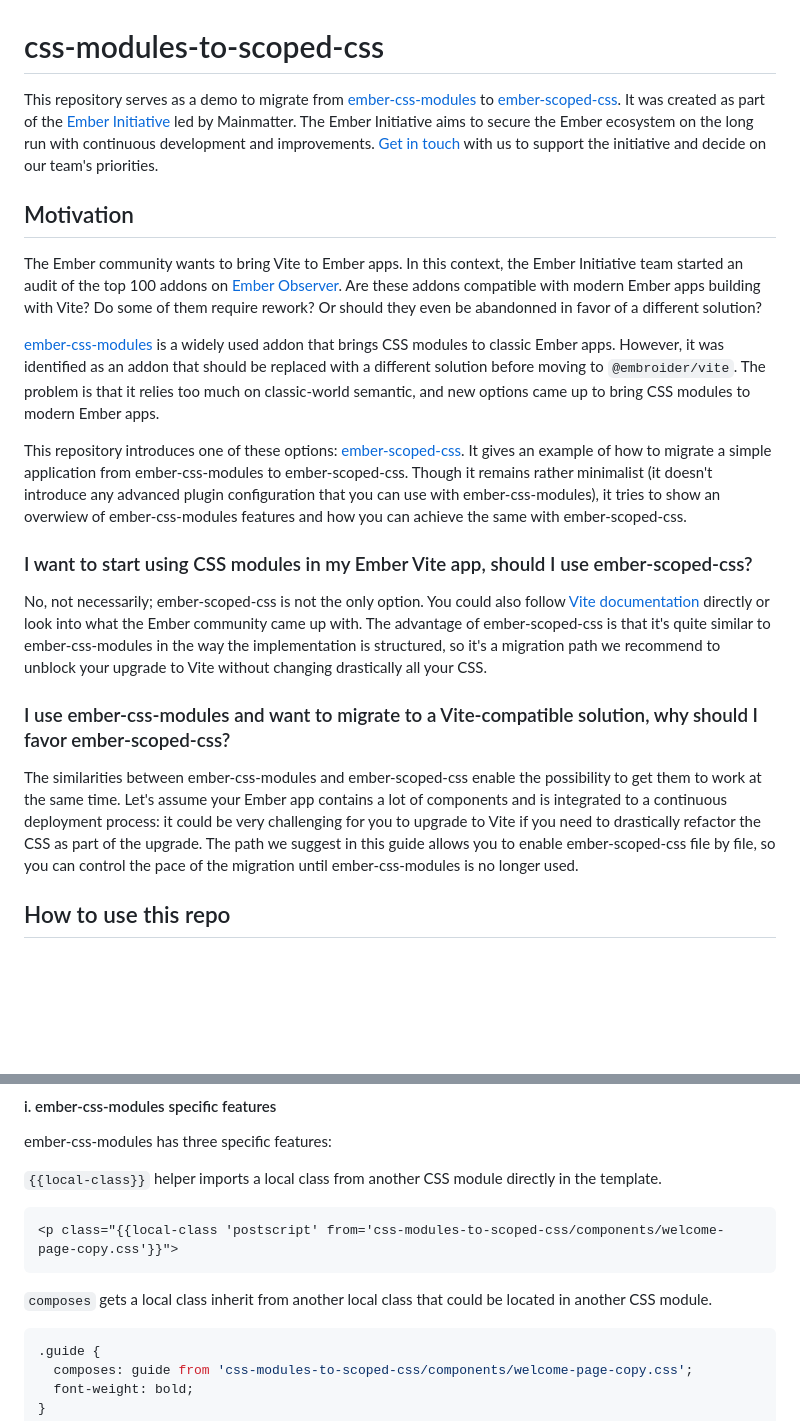
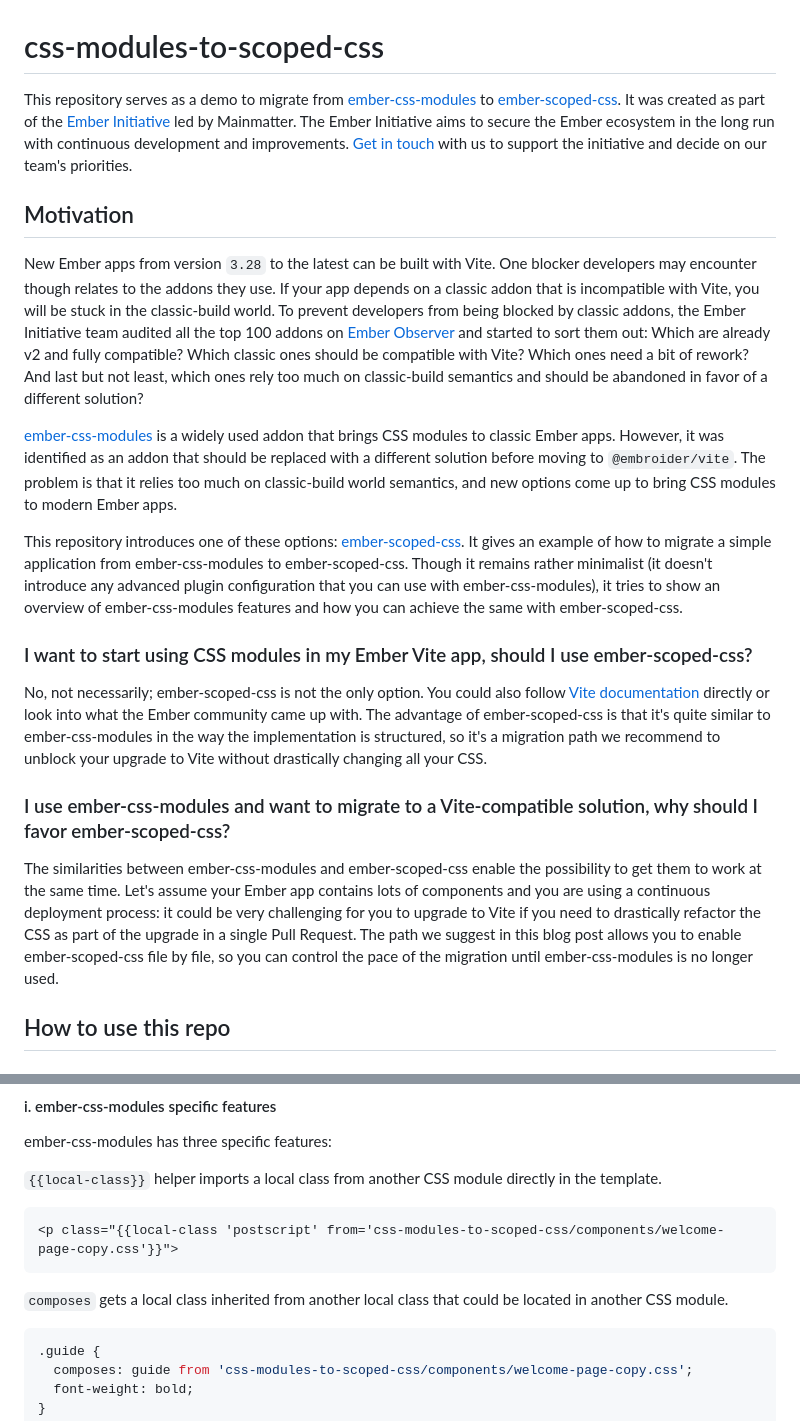
Before and after one commit to BlueCutOfficial/css-modules-to-scoped-css, a Markdown page: README.md, 2 parts joined by grey strips. Rendered like a GitHub page; blank space fills up the shorter version.

````diff
--- a/README.md
+++ b/README.md
@@ -1,22 +1,22 @@
 # css-modules-to-scoped-css
 
-This repository serves as a demo to migrate from [ember-css-modules](https://github.com/salsify/ember-css-modules) to [ember-scoped-css](https://github.com/soxhub/ember-scoped-css). It was created as part of the [Ember Initiative](https://mainmatter.com/ember-initiative/) led by Mainmatter. The Ember Initiative aims to secure the Ember ecosystem on the long run with continuous development and improvements. [Get in touch](https://mainmatter.com/contact/) with us to support the initiative and decide on our team's priorities.
+This repository serves as a demo to migrate from [ember-css-modules](https://github.com/salsify/ember-css-modules) to [ember-scoped-css](https://github.com/soxhub/ember-scoped-css). It was created as part of the [Ember Initiative](https://mainmatter.com/ember-initiative/) led by Mainmatter. The Ember Initiative aims to secure the Ember ecosystem in the long run with continuous development and improvements. [Get in touch](https://mainmatter.com/contact/) with us to support the initiative and decide on our team's priorities.
 
 ## Motivation
 
-The Ember community wants to bring Vite to Ember apps. In this context, the Ember Initiative team started an audit of the top 100 addons on [Ember Observer](https://emberobserver.com/). Are these addons compatible with modern Ember apps building with Vite? Do some of them require rework? Or should they even be abandonned in favor of a different solution?
+New Ember apps from version `3.28` to the latest can be built with Vite. One blocker developers may encounter though relates to the addons they use. If your app depends on a classic addon that is incompatible with Vite, you will be stuck in the classic-build world. To prevent developers from being blocked by classic addons, the Ember Initiative team audited all the top 100 addons on [Ember Observer](https://emberobserver.com/) and started to sort them out: Which are already v2 and fully compatible? Which classic ones should be compatible with Vite? Which ones need a bit of rework? And last but not least, which ones rely too much on classic-build semantics and should be abandoned in favor of a different solution?
 
-[ember-css-modules](https://github.com/salsify/ember-css-modules) is a widely used addon that brings CSS modules to classic Ember apps. However, it was identified as an addon that should be replaced with a different solution before moving to `@embroider/vite`. The problem is that it relies too much on classic-world semantic, and new options came up to bring CSS modules to modern Ember apps.
+[ember-css-modules](https://github.com/salsify/ember-css-modules) is a widely used addon that brings CSS modules to classic Ember apps. However, it was identified as an addon that should be replaced with a different solution before moving to `@embroider/vite`. The problem is that it relies too much on classic-build world semantics, and new options come up to bring CSS modules to modern Ember apps.
 
-This repository introduces one of these options: [ember-scoped-css](https://github.com/soxhub/ember-scoped-css). It gives an example of how to migrate a simple application from ember-css-modules to ember-scoped-css. Though it remains rather minimalist (it doesn't introduce any advanced plugin configuration that you can use with ember-css-modules), it tries to show an overwiew of ember-css-modules features and how you can achieve the same with ember-scoped-css.
+This repository introduces one of these options: [ember-scoped-css](https://github.com/soxhub/ember-scoped-css). It gives an example of how to migrate a simple application from ember-css-modules to ember-scoped-css. Though it remains rather minimalist (it doesn't introduce any advanced plugin configuration that you can use with ember-css-modules), it tries to show an overview of ember-css-modules features and how you can achieve the same with ember-scoped-css.
 
 ### I want to start using CSS modules in my Ember Vite app, should I use ember-scoped-css?
 
-No, not necessarily; ember-scoped-css is not the only option. You could also follow [Vite documentation](https://vite.dev/guide/features#css-modules) directly or look into what the Ember community came up with. The advantage of ember-scoped-css is that it's quite similar to ember-css-modules in the way the implementation is structured, so it's a migration path we recommend to unblock your upgrade to Vite without changing drastically all your CSS.
+No, not necessarily; ember-scoped-css is not the only option. You could also follow [Vite documentation](https://vite.dev/guide/features#css-modules) directly or look into what the Ember community came up with. The advantage of ember-scoped-css is that it's quite similar to ember-css-modules in the way the implementation is structured, so it's a migration path we recommend to unblock your upgrade to Vite without drastically changing all your CSS.
 
 ### I use ember-css-modules and want to migrate to a Vite-compatible solution, why should I favor ember-scoped-css?
 
-The similarities between ember-css-modules and ember-scoped-css enable the possibility to get them to work at the same time. Let's assume your Ember app contains a lot of components and is integrated to a continuous deployment process: it could be very challenging for you to upgrade to Vite if you need to drastically refactor the CSS as part of the upgrade. The path we suggest in this guide allows you to enable ember-scoped-css file by file, so you can control the pace of the migration until ember-css-modules is no longer used.
+The similarities between ember-css-modules and ember-scoped-css enable the possibility to get them to work at the same time. Let's assume your Ember app contains lots of components and you are using a continuous deployment process: it could be very challenging for you to upgrade to Vite if you need to drastically refactor the CSS as part of the upgrade in a single Pull Request. The path we suggest in this blog post allows you to enable ember-scoped-css file by file, so you can control the pace of the migration until ember-css-modules is no longer used.
 
 ## How to use this repo
 
@@ -187,7 +187,7 @@ ember-css-modules has three specific features:
 <p class="{{local-class 'postscript' from='css-modules-to-scoped-css/components/welcome-page-copy.css'}}">
 ```
 
-`composes` gets a local class inherit from another local class that could be located in another CSS module.
+`composes` gets a local class inherited from another local class that could be located in another CSS module.
 
 ```css
 .guide {
````
Also changed, not shown: other parts of README.md (+7 -7 lines).
